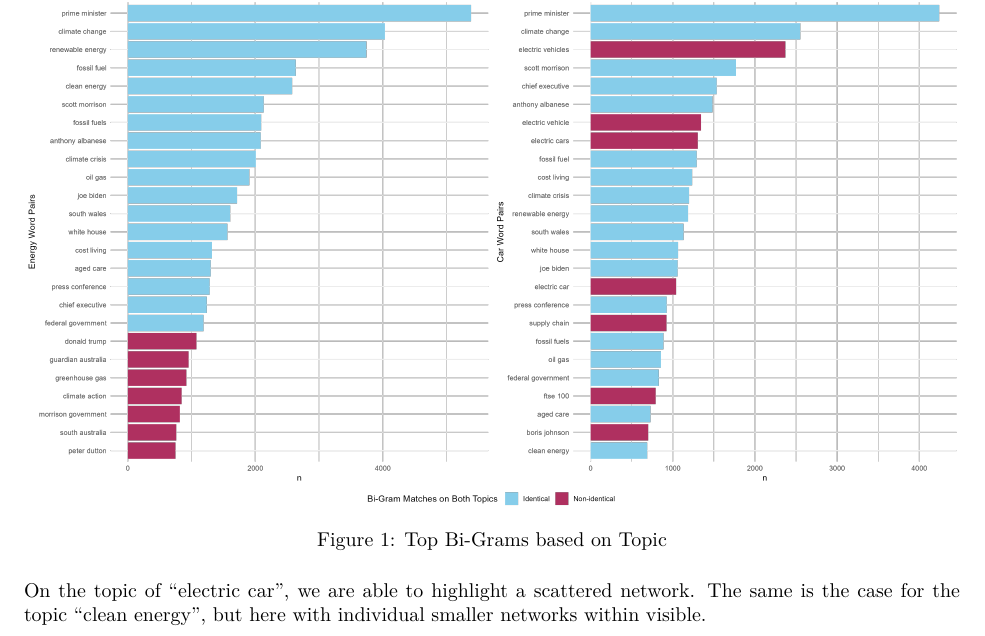
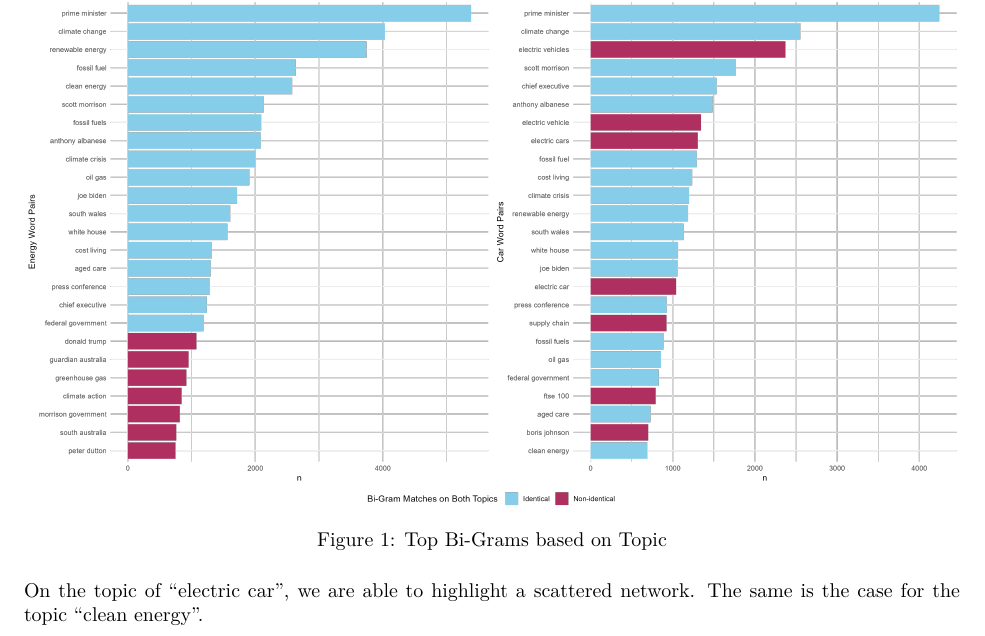
Before and after one commit to UniLuFS2020-ReplicationSeminar/Data_Mining_EX2, an R Markdown document (output/report.Rmd): part of page 2 of 4, cut so that both start at the same text. The pictures show the output file output/report.pdf that the author committed with the source.

Commit message:
correct comment in report

````diff
--- a/output/report.Rmd
+++ b/output/report.Rmd
@@ -60,7 +60,7 @@ As one can see in the results below, the expression "prime minister" was used mo
 
 ![Top Bi-Grams based on Topic](../output/plots/top_word_pairs_combined.png)
 
-On the topic of "electric car", we are able to highlight a scattered network. The same is the case for the topic "clean energy", but here with individual smaller networks within visible.
+On the topic of "electric car", we are able to highlight a scattered network. The same is the case for the topic "clean energy".
 
 ```{r, fig.show='hold',out.width='50%', fig.cap='Word Treegraph of Each Topic'}
 
````
Also changed, not shown: output/report.pdf.
